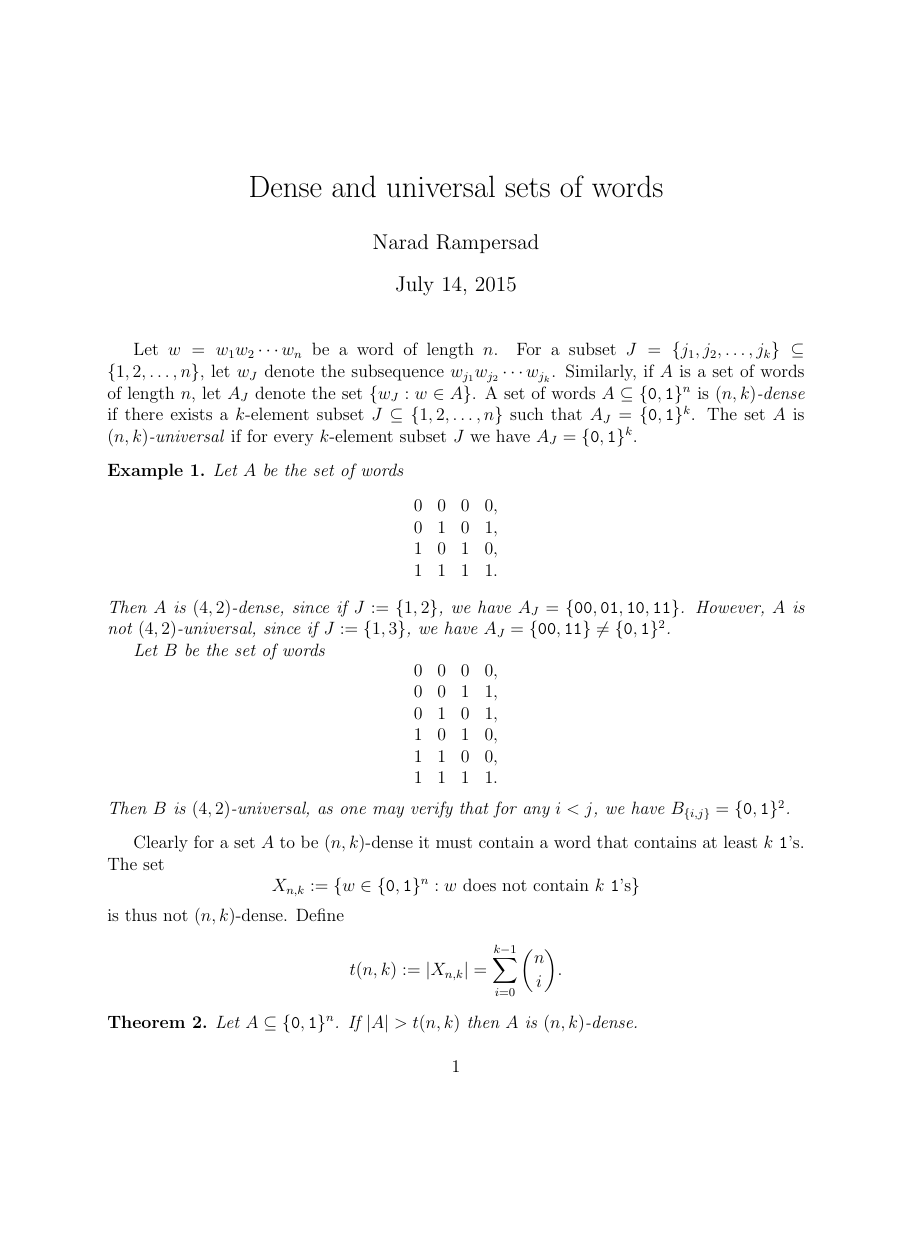
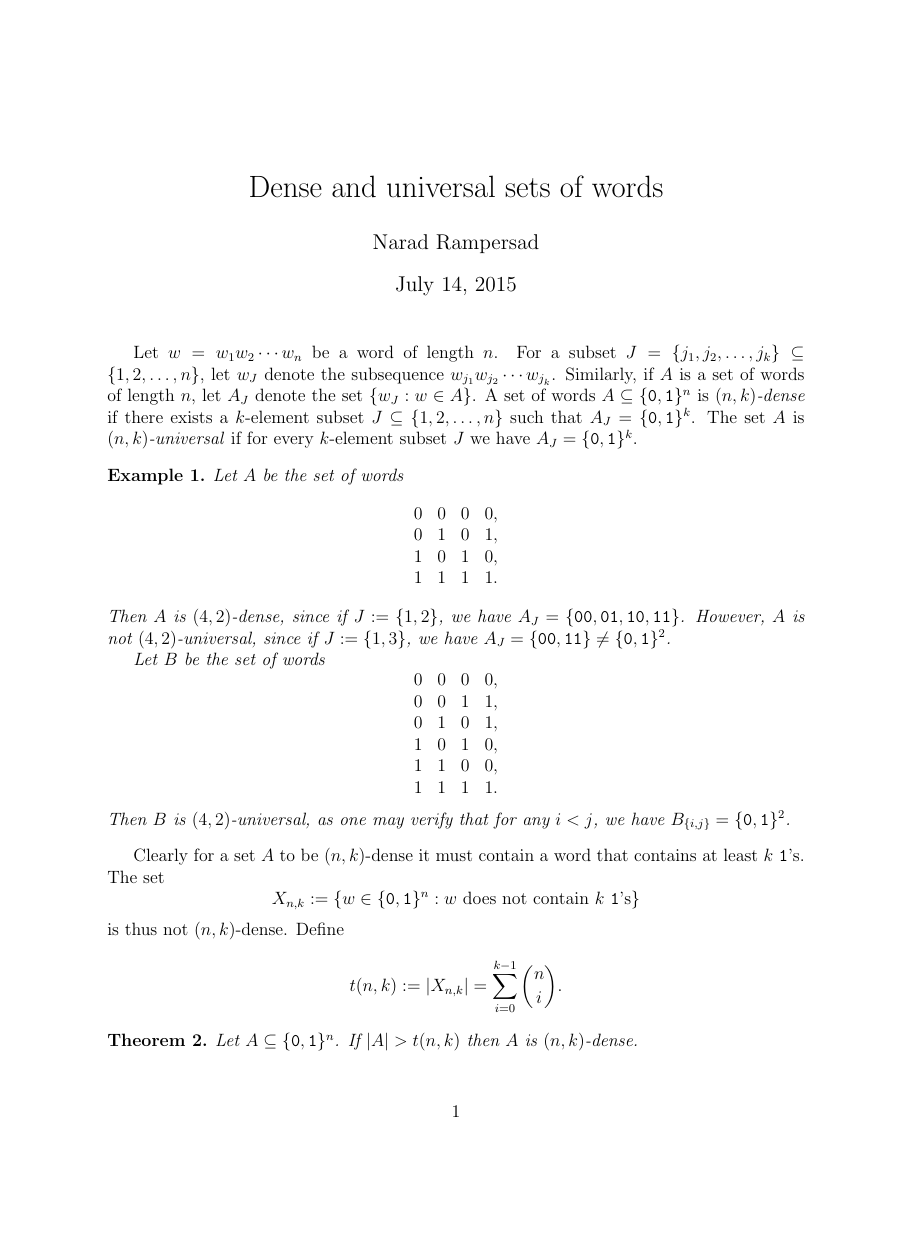
Before and after one commit to nrampers/test, a LaTeX document (universal.tex): page 1 of 3, the shorter picture padded with empty space. Compiled offline with pdfLaTeX.

Commit message:
Use geometry not fullpage

```diff
--- a/universal.tex
+++ b/universal.tex
@@ -1,6 +1,6 @@
 \documentclass[12pt]{article}
 \usepackage{amsthm,amsfonts,amsmath}
-\usepackage{fullpage}
+\usepackage[margin=1in]{geometry}
 
 \newtheorem{theorem}{Theorem}
 \newtheorem{corollary}[theorem]{Corollary}
```
Also changed, not shown: universal.pdf, 2 other files.
